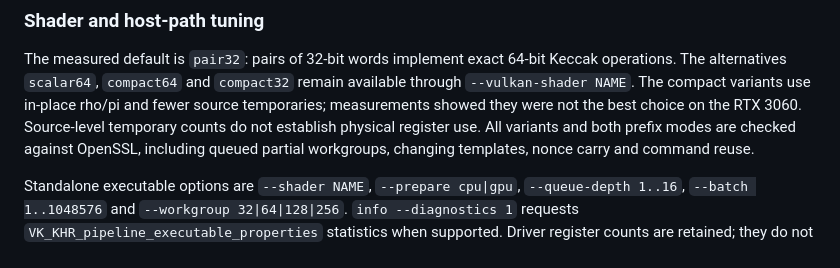
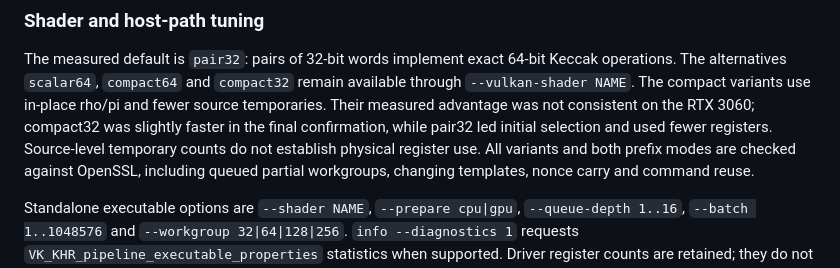
Before and after one commit to juliancoy/QCash, a Markdown page: miners/README.md, the part around the change. Drawn GitHub-style.

```diff
--- a/miners/README.md
+++ b/miners/README.md
@@ -343,8 +343,9 @@ Board power snapshots are diagnostic, not isolated miner energy use.
 The measured default is `pair32`: pairs of 32-bit words implement exact 64-bit
 Keccak operations. The alternatives `scalar64`, `compact64` and `compact32` remain
 available through `--vulkan-shader NAME`. The compact variants use in-place rho/pi
-and fewer source temporaries; measurements showed they were not the best choice
-on the RTX 3060. Source-level temporary counts do not establish physical register
+and fewer source temporaries. Their measured advantage was not consistent on
+the RTX 3060; compact32 was slightly faster in the final confirmation, while
+pair32 led initial selection and used fewer registers. Source-level temporary counts do not establish physical register
 use. All variants and both prefix modes are checked against OpenSSL, including
 queued partial workgroups, changing templates, nonce carry and command reuse.
 
```
Also changed, not shown: benchmarks/README.md (+96 -4 lines), benchmarks/gpu-optimization-confirmation-rtx3060.png (added), benchmarks/gpu-optimized-rtx3060.png (added), benchmarks/mining-speed-resident-rtx3060.png (added), 10 other files.
